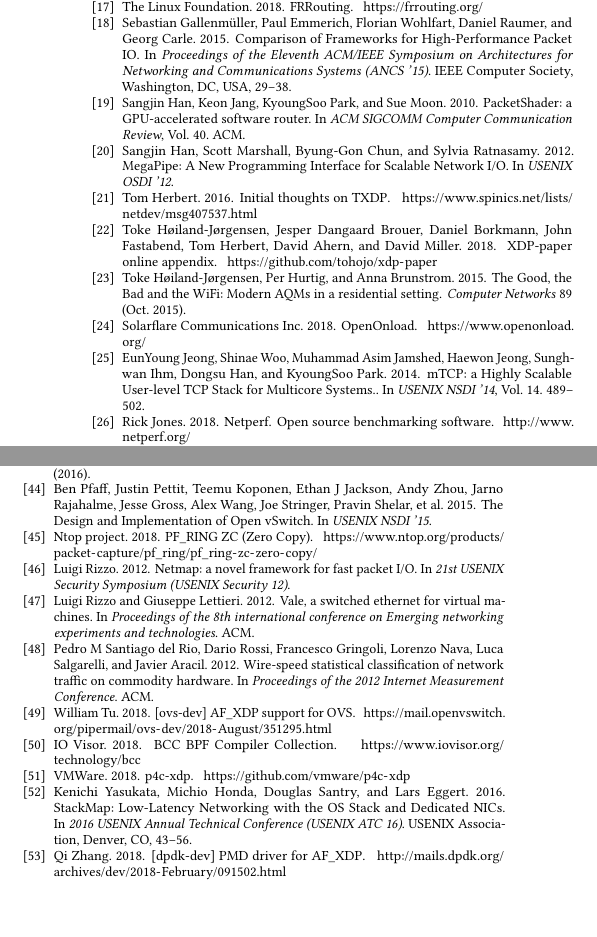
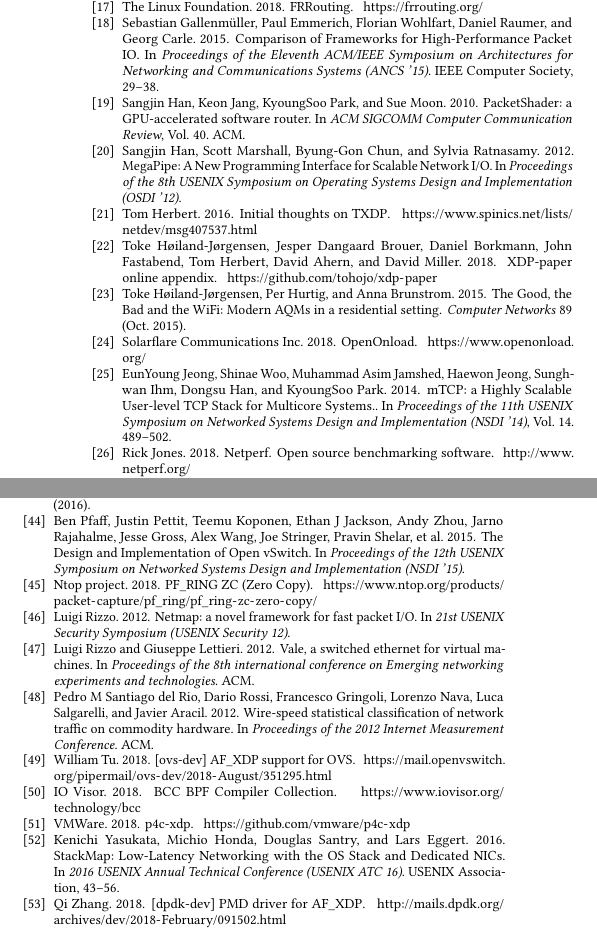
Before and after one commit to tohojo/xdp-paper, a LaTeX paper (xdp-paper.tex, which reads xdp.bib): two parts of the columns of page 13 of 13, joined at a grey line, cut so that both start at the same text, the shorter picture padded with empty space. Compiled offline with pdfLaTeX.

Commit message:
A couple of final spelling fixes
Signed-off-by: Toke Høiland-Jørgensen <toke@toke.dk>

```diff
--- a/xdp.bib
+++ b/xdp.bib
@@ -85,7 +85,7 @@
 @inproceedings{openvswitch,
   title={The Design and Implementation of {Open vSwitch}},
   author={Pfaff, Ben and Pettit, Justin and Koponen, Teemu and Jackson, Ethan J and Zhou, Andy and Rajahalme, Jarno and Gross, Jesse and Wang, Alex and Stringer, Joe and Shelar, Pravin and others},
-  booktitle={USENIX NSDI '15},
+  booktitle={Proceedings of the 12th USENIX Symposium on Networked Systems Design and Implementation (NSDI '15)},
   year={2015}
 }
 
@@ -118,7 +118,7 @@
 @inproceedings{han2012megapipe,
   title={{MegaPipe}: A New Programming Interface for Scalable Network {I/O}},
   author={Han, Sangjin and Marshall, Scott and Chun, Byung-Gon and Ratnasamy, Sylvia},
-  booktitle={USENIX OSDI '12},
+  booktitle={Proceedings of the 8th USENIX Symposium on Operating Systems Design and Implementation (OSDI '12)},
   year={2012}
 }
 
@@ -192,7 +192,6 @@
  numpages = {10},
  acmid = {2772729},
  publisher = {IEEE Computer Society},
- address = {Washington, DC, USA},
  keywords = {dpdk, netmap, performance measurement, pf_ring zc, software packet processing},
 }
 
@@ -373,7 +372,6 @@
   booktitle = {2016 {USENIX} Annual Technical Conference ({USENIX} {ATC} 16)},
   year = {2016},
   isbn = {978-1-931971-30-0},
-  address = {Denver, CO},
   pages = {43--56},
   publisher = {{USENIX} Association},
 }
@@ -391,15 +389,14 @@
 @inproceedings{belay2014ix,
   title={{IX}: A protected dataplane operating system for high throughput and low latency},
   author={Belay, Adam and Prekas, George and Klimovic, Ana and Grossman, Samuel and Kozyrakis, Christos and Bugnion, Edouard},
-  booktitle={Proceedings of the 11th USENIX Symposium on Operating System Design and Implementation (OSDI)},
-  number={EPFL-CONF-201671},
+  booktitle={Proceedings of the 11th USENIX Symposium on Operating System Design and Implementation (OSDI '14)},
   year={2014},
   organization={USENIX}
 }
 @inproceedings{jeong2014mtcp,
   title={{mTCP}: a Highly Scalable User-level {TCP} Stack for Multicore Systems.},
   author={Jeong, EunYoung and Woo, Shinae and Jamshed, Muhammad Asim and Jeong, Haewon and Ihm, Sunghwan and Han, Dongsu and Park, KyoungSoo},
-  booktitle={USENIX NSDI '14},
+  booktitle={Proceedings of the 11th USENIX Symposium on Networked Systems Design and Implementation (NSDI '14)},
   volume={14},
   pages={489--502},
   year={2014}
```
Also changed, not shown: xdp-paper.tex (+1 -1 lines).
